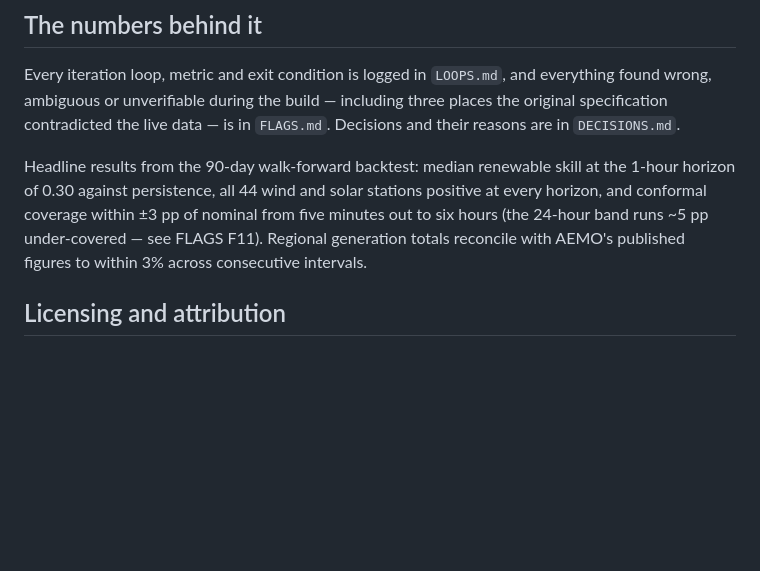
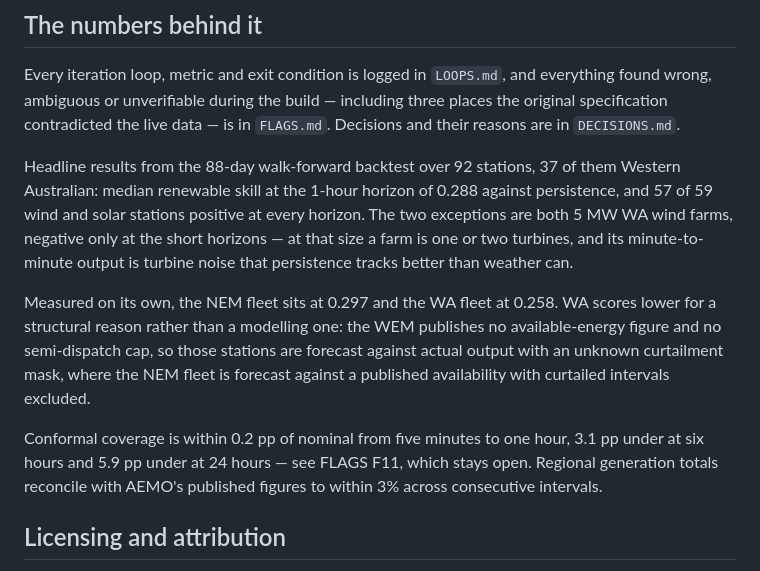
Before and after one commit to Mathew-Harvey/Grid-Sense, a Markdown page: README.md, the part around the change. Rendered like a GitHub page; blank space fills up the shorter version.

```diff
--- a/README.md
+++ b/README.md
@@ -189,12 +189,25 @@ everything found wrong, ambiguous or unverifiable during the build — including
 three places the original specification contradicted the live data — is in
 `FLAGS.md`. Decisions and their reasons are in `DECISIONS.md`.
 
-Headline results from the 90-day walk-forward backtest: median renewable skill
-at the 1-hour horizon of 0.30 against persistence, all 44 wind and solar
-stations positive at every horizon, and conformal coverage within ±3 pp of
-nominal from five minutes out to six hours (the 24-hour band runs ~5 pp
-under-covered — see FLAGS F11). Regional generation totals reconcile with
-AEMO's published figures to within 3% across consecutive intervals.
+Headline results from the 88-day walk-forward backtest over 92 stations, 37 of
+them Western Australian: median renewable skill at the 1-hour horizon of 0.288
+against persistence, and 57 of 59 wind and solar stations positive at every
+horizon. The two exceptions are both 5 MW WA wind farms, negative only at the
+short horizons — at that size a farm is one or two turbines, and its
+minute-to-minute output is turbine noise that persistence tracks better than
+weather can.
+
+Measured on its own, the NEM fleet sits at 0.297 and the WA fleet at 0.258. WA
+scores lower for a structural reason rather than a modelling one: the WEM
+publishes no available-energy figure and no semi-dispatch cap, so those
+stations are forecast against actual output with an unknown curtailment mask,
+where the NEM fleet is forecast against a published availability with curtailed
+intervals excluded.
+
+Conformal coverage is within 0.2 pp of nominal from five minutes to one hour,
+3.1 pp under at six hours and 5.9 pp under at 24 hours — see FLAGS F11, which
+stays open. Regional generation totals reconcile with AEMO's published figures
+to within 3% across consecutive intervals.
 
 ## Licensing and attribution
 
```
Also changed, not shown: LOOPS.md (+10 -7 lines).
